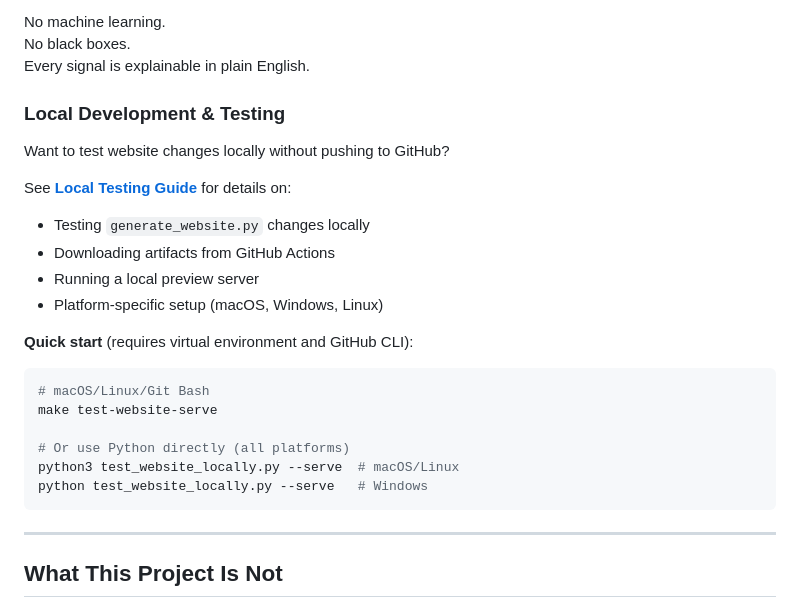
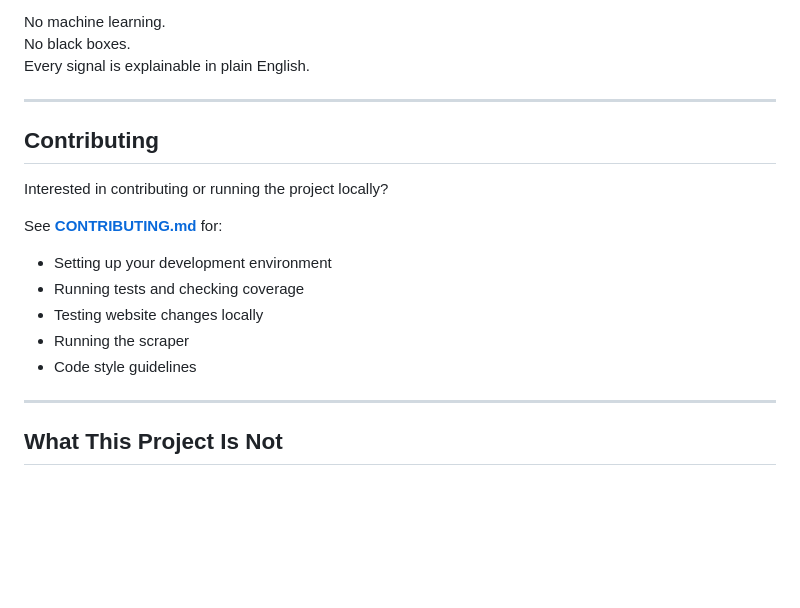
Before and after one commit to christianacca/spidershop-historical-analysis, a Markdown page: README.md, the part around the change. GitHub-like rendering; blank space fills up the shorter version.

Commit message:
contributing docs

````diff
--- a/README.md
+++ b/README.md
@@ -170,25 +170,18 @@ No machine learning.
 No black boxes.
 Every signal is explainable in plain English.
 
-### Local Development & Testing
+---
 
-Want to test website changes locally without pushing to GitHub?
+## Contributing
 
-See **[Local Testing Guide](docs/LOCAL_TESTING.md)** for details on:
-- Testing `generate_website.py` changes locally
-- Downloading artifacts from GitHub Actions
-- Running a local preview server
-- Platform-specific setup (macOS, Windows, Linux)
+Interested in contributing or running the project locally?
 
-**Quick start** (requires virtual environment and GitHub CLI):
-```bash
-# macOS/Linux/Git Bash
-make test-website-serve
-
-# Or use Python directly (all platforms)
-python3 test_website_locally.py --serve  # macOS/Linux
-python test_website_locally.py --serve   # Windows
-```
+See **[CONTRIBUTING.md](docs/CONTRIBUTING.md)** for:
+- Setting up your development environment
+- Running tests and checking coverage
+- Testing website changes locally
+- Running the scraper
+- Code style guidelines
 
 ---
 
````
Also changed, not shown: docs/CONTRIBUTING.md (+56 -8 lines), docs/LOCAL_TESTING.md (+19 -57 lines).
